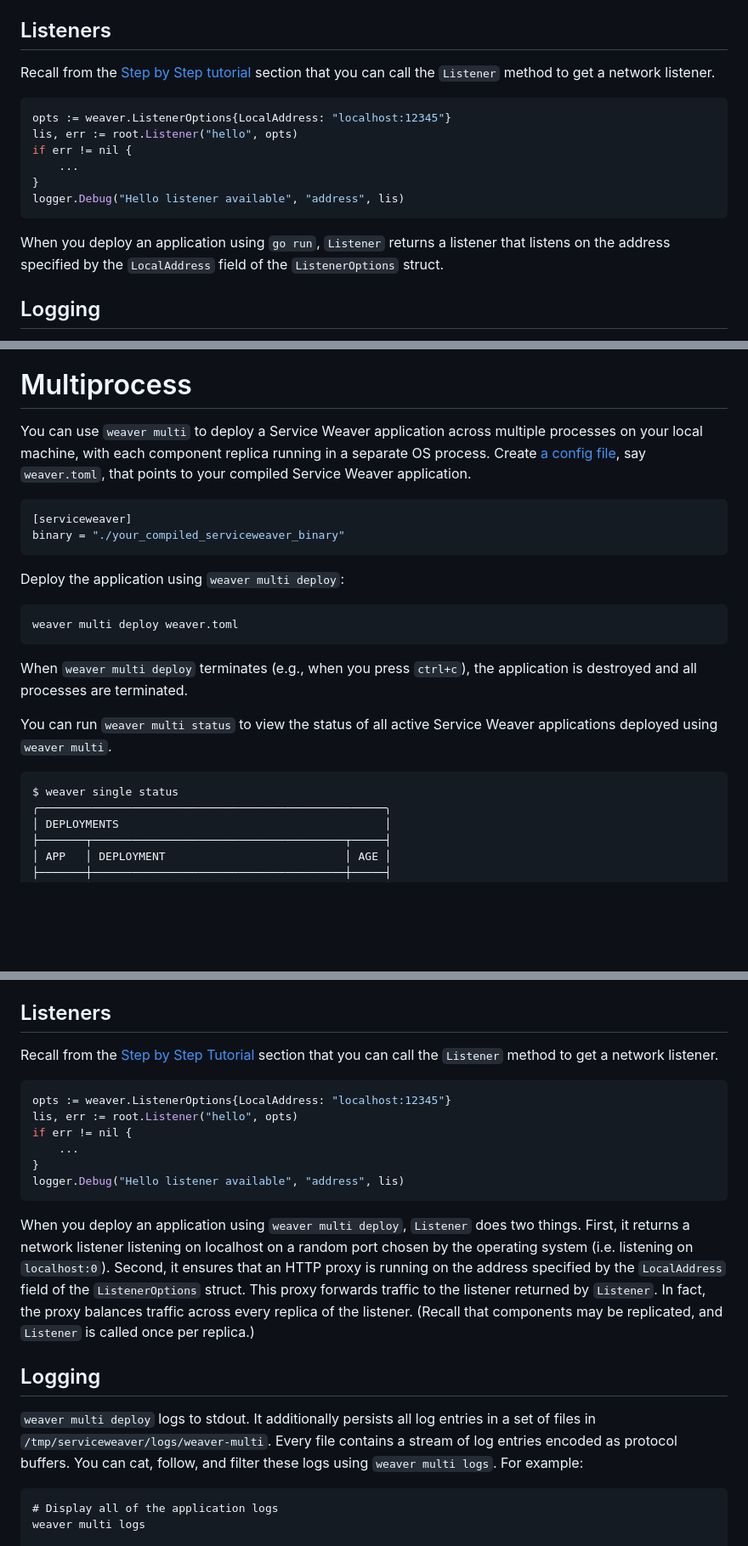
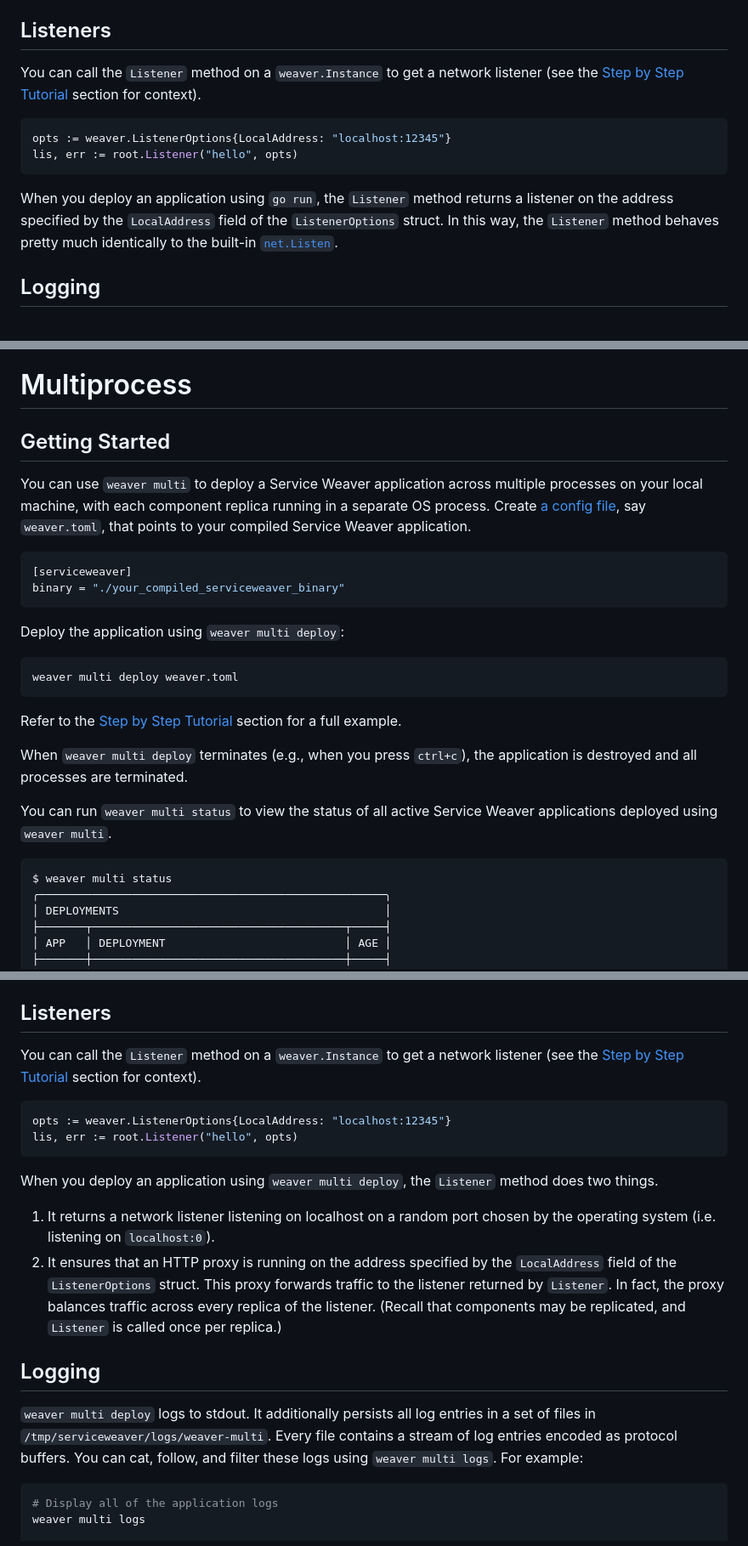
Before and after one commit to ServiceWeaver/weaver, a Markdown page: website/docs.md, 3 parts joined by grey strips. Shown: that part at 85% size. GitHub-like rendering; blank space fills up the shorter version.

````diff
--- a/website/docs.md
+++ b/website/docs.md
@@ -1300,21 +1303,19 @@ You can also run `weaver single dashboard` to open a dashboard in a web browser.
 
 ## Listeners
 
-Recall from the [Step by Step tutorial](#step-by-step-tutorial) section that you
-can call the `Listener` method to get a network listener.
+You can call the `Listener` method on a `weaver.Instance` to get a network
+listener (see the [Step by Step Tutorial](#step-by-step-tutorial) section for
+context).
 
 ```go
 opts := weaver.ListenerOptions{LocalAddress: "localhost:12345"}
 lis, err := root.Listener("hello", opts)
-if err != nil {
-    ...
-}
-logger.Debug("Hello listener available", "address", lis)
-```
-
-When you deploy an application using `go run`, `Listener` returns a listener
-that listens on the address specified by the `LocalAddress` field of the
-`ListenerOptions` struct.
+```
+
+When you deploy an application using `go run`, the `Listener` method returns a
+listener on the address specified by the `LocalAddress` field of the
+`ListenerOptions` struct. In this way, the `Listener` method behaves pretty much
+identically to the built-in [`net.Listen`](https://pkg.go.dev/net#Listen).
 
 ## Logging
 
@@ -1419,9 +1425,11 @@ to learn more about how to use the tracing UI.
 
 # Multiprocess
 
-You can use `weaver multi` to deploy a Service Weaver application across multiple
-processes on your local machine, with each component replica running in a
-separate OS process. Create [a config file](#config-files), say `weaver.toml`,
+## Getting Started
+
+You can use `weaver multi` to deploy a Service Weaver application across
+multiple processes on your local machine, with each component replica running in
+a separate OS process. Create [a config file](#config-files), say `weaver.toml`,
 that points to your compiled Service Weaver application.
 
 ```toml
@@ -1435,6 +1443,9 @@ Deploy the application using `weaver multi deploy`:
 weaver multi deploy weaver.toml
 ```
 
+Refer to the [Step by Step Tutorial](#step-by-step-tutorial) section for a full
+example.
+
 When `weaver multi deploy` terminates (e.g., when you press `ctrl+c`), the
 application is destroyed and all processes are terminated.
 
@@ -1442,7 +1453,7 @@ You can run `weaver multi status` to view the status of all active Service Weave
 applications deployed using `weaver multi`.
 
 ```console
-$ weaver single status
+$ weaver multi status
 ╭────────────────────────────────────────────────────╮
 │ DEPLOYMENTS                                        │
 ├───────┬──────────────────────────────────────┬─────┤
@@ -1479,26 +1490,25 @@ You can also run `weaver multi dashboard` to open a dashboard in a web browser.
 
 ## Listeners
 
-Recall from the [Step by Step Tutorial](#step-by-step-tutorial) section that you
-can call the `Listener` method to get a network listener.
+You can call the `Listener` method on a `weaver.Instance` to get a network
+listener (see the [Step by Step Tutorial](#step-by-step-tutorial) section for
+context).
 
 ```go
 opts := weaver.ListenerOptions{LocalAddress: "localhost:12345"}
 lis, err := root.Listener("hello", opts)
-if err != nil {
-    ...
-}
-logger.Debug("Hello listener available", "address", lis)
-```
-
-When you deploy an application using `weaver multi deploy`, `Listener` does
-two things. First, it returns a network listener listening on localhost on a
-random port chosen by the operating system (i.e. listening on `localhost:0`).
-Second, it ensures that an HTTP proxy is running on the address specified by the
-`LocalAddress` field of the `ListenerOptions` struct. This proxy forwards
-traffic to the listener returned by `Listener`. In fact, the proxy balances
-traffic across every replica of the listener. (Recall that components may be
-replicated, and `Listener` is called once per replica.)
+```
+
+When you deploy an application using `weaver multi deploy`, the `Listener`
+method does two things.
+
+1. It returns a network listener listening on localhost on a random port chosen
+   by the operating system (i.e. listening on `localhost:0`).
+2. It ensures that an HTTP proxy is running on the address specified by the
+   `LocalAddress` field of the `ListenerOptions` struct. This proxy forwards
+   traffic to the listener returned by `Listener`. In fact, the proxy balances
+   traffic across every replica of the listener. (Recall that components may be
+   replicated, and `Listener` is called once per replica.)
 
 ## Logging
 
@@ -1507,7 +1517,7 @@ a set of files in `/tmp/serviceweaver/logs/weaver-multi`. Every file contains a
 log entries encoded as protocol buffers. You can cat, follow, and filter these
 logs using `weaver multi logs`. For example:
 
-```txt
+```shell
 # Display all of the application logs
 weaver multi logs
 
````
Also changed, not shown: other parts of website/docs.md (+101 -68 lines).
